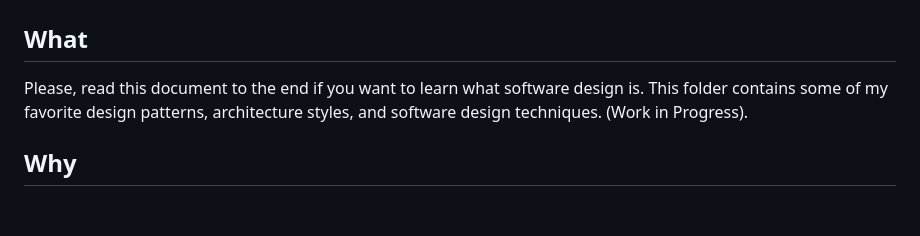
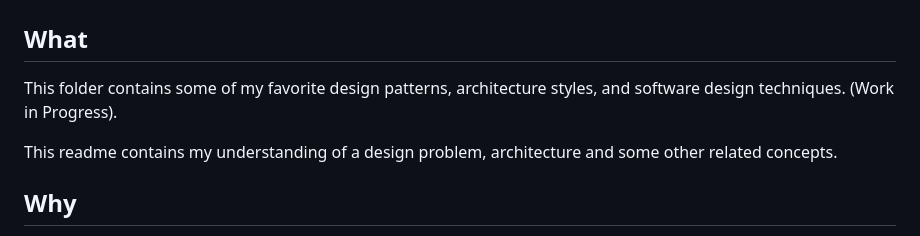
Before and after one commit to bexultan-rakhim/toolbox, a Markdown page: design/README.md, the part around the change. Drawn GitHub-style; blank space fills up the shorter version.

Commit message:
fix: design

```diff
--- a/design/README.md
+++ b/design/README.md
@@ -1,6 +1,8 @@
 # Software Design
 ## What
-Please, read this document to the end if you want to learn what software design is. This folder contains some of my favorite design patterns, architecture styles, and software design techniques. (Work in Progress).
+This folder contains some of my favorite design patterns, architecture styles, and software design techniques. (Work in Progress).
+
+This readme contains my understanding of a design problem, architecture and some other related concepts.
 ## Why
 Software design is the most engineering and artistic part of software development. This is part of software development that is not as strict as "Computer Science", in the sense that there is no objective solution. Before diving into software design, we should define some of the important terms used in the language of software design and why this process tends to be subjective.
 
```
